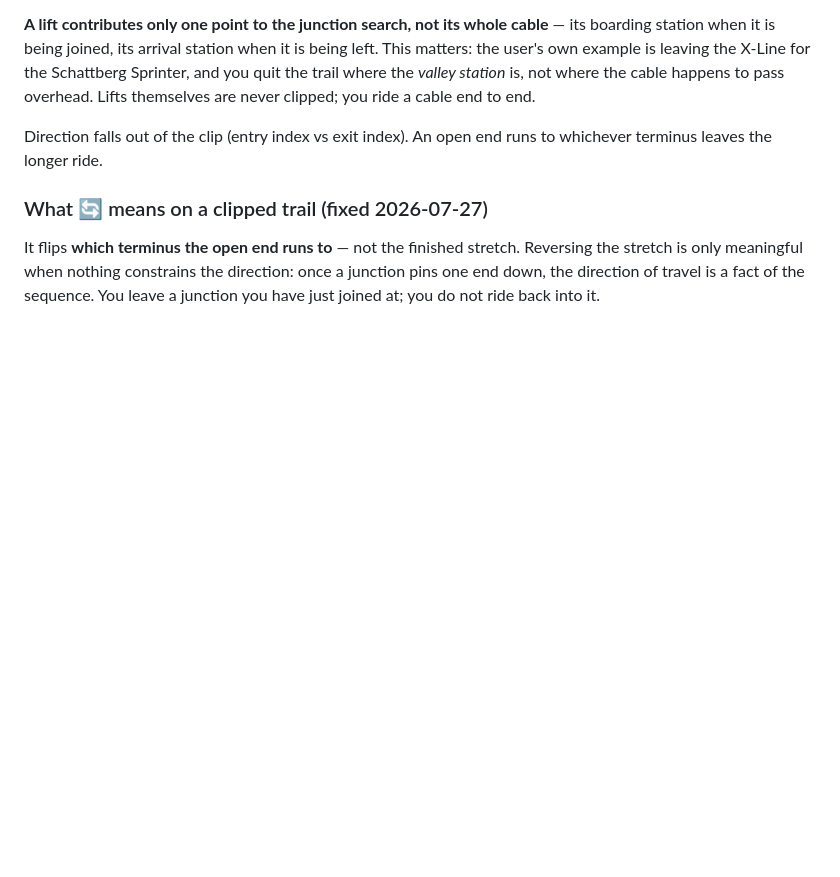
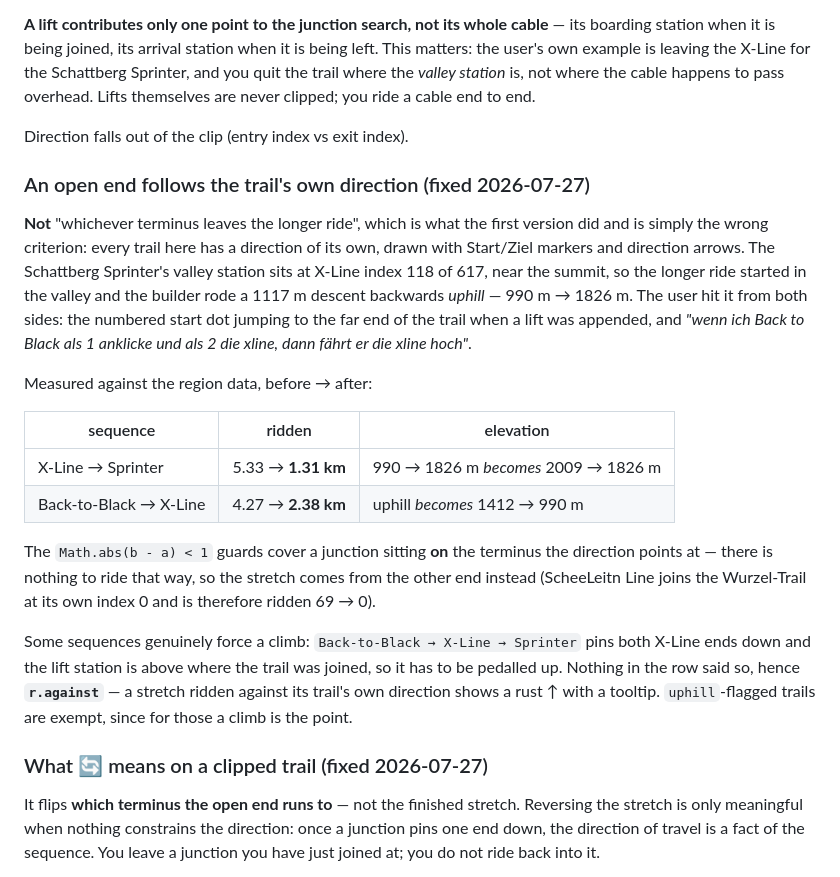
Before and after one commit to FloMotion1980/trailmap, a Markdown page: docs/tour-builder.md, the part around the change. Rendered like a GitHub page; blank space fills up the shorter version.

Commit message:
docs: the open-end direction rule and the against-direction marker
Co-Authored-By: Claude Opus 5 <noreply@anthropic.com>

```diff
--- a/docs/tour-builder.md
+++ b/docs/tour-builder.md
@@ -118,8 +118,33 @@ when it is being joined, its arrival station when it is being left. This matters
 leaving the X-Line for the Schattberg Sprinter, and you quit the trail where the *valley station* is, not
 where the cable happens to pass overhead. Lifts themselves are never clipped; you ride a cable end to end.
 
-Direction falls out of the clip (entry index vs exit index). An open end runs to whichever terminus leaves
-the longer ride.
+Direction falls out of the clip (entry index vs exit index).
+
+### An open end follows the trail's own direction (fixed 2026-07-27)
+
+**Not** "whichever terminus leaves the longer ride", which is what the first version did and is simply the
+wrong criterion: every trail here has a direction of its own, drawn with Start/Ziel markers and direction
+arrows. The Schattberg Sprinter's valley station sits at X-Line index 118 of 617, near the summit, so the
+longer ride started in the valley and the builder rode a 1117 m descent backwards *uphill* — 990 m →
+1826 m. The user hit it from both sides: the numbered start dot jumping to the far end of the trail when a
+lift was appended, and *"wenn ich Back to Black als 1 anklicke und als 2 die xline, dann fährt er die xline
+hoch"*.
+
+Measured against the region data, before → after:
+
+| sequence | ridden | elevation |
+|---|---|---|
+| X-Line → Sprinter | 5.33 → **1.31 km** | 990 → 1826 m *becomes* 2009 → 1826 m |
+| Back-to-Black → X-Line | 4.27 → **2.38 km** | uphill *becomes* 1412 → 990 m |
+
+The `Math.abs(b - a) < 1` guards cover a junction sitting **on** the terminus the direction points at —
+there is nothing to ride that way, so the stretch comes from the other end instead (ScheeLeitn Line joins
+the Wurzel-Trail at its own index 0 and is therefore ridden 69 → 0).
+
+Some sequences genuinely force a climb: `Back-to-Black → X-Line → Sprinter` pins both X-Line ends down and
+the lift station is above where the trail was joined, so it has to be pedalled up. Nothing in the row said
+so, hence **`r.against`** — a stretch ridden against its trail's own direction shows a rust ↑ with a
+tooltip. `uphill`-flagged trails are exempt, since for those a climb is the point.
 
 ### What 🔄 means on a clipped trail (fixed 2026-07-27)
 
```
